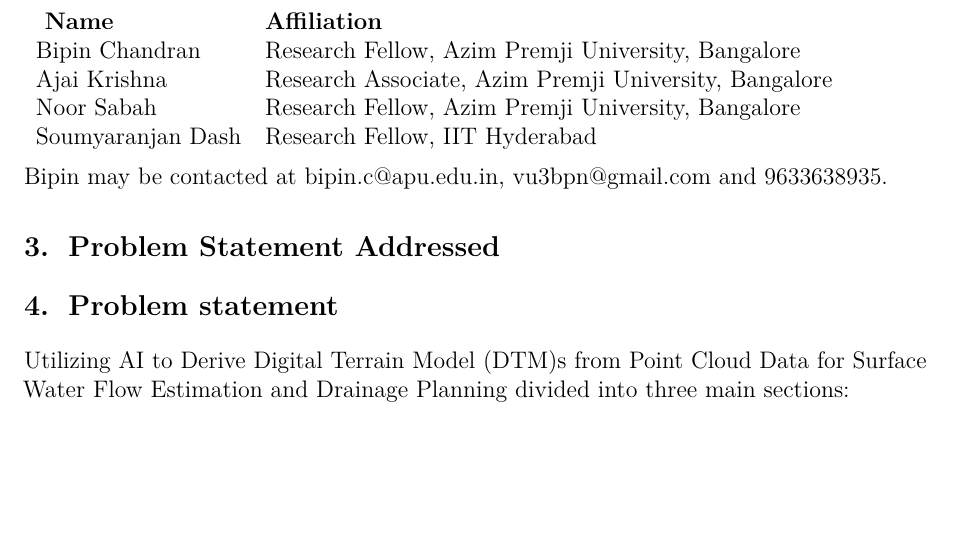
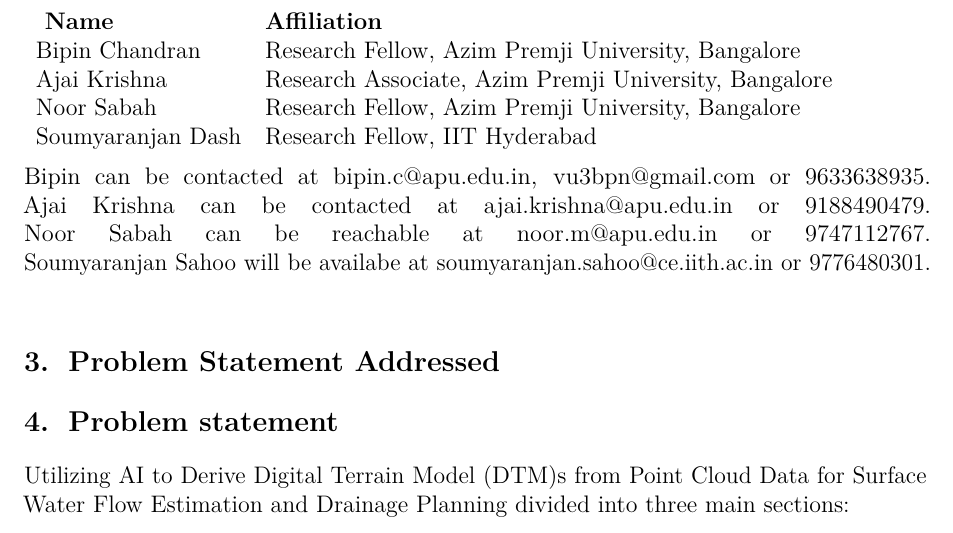
Before and after one commit to vu3bpn/BANS_Terrain_Lab, a LaTeX document (doc/report.tex, which reads doc/sections/team.tex): part of page 2 of 2 before the commit and part of page 2 of 3 after it, cut so that both start at the same text, the shorter picture padded with empty space. Compiled offline with pdfLaTeX.

Commit message:
Update team.tex

```diff
--- a/doc/sections/team.tex
+++ b/doc/sections/team.tex
@@ -10,4 +10,7 @@
     Soumyaranjan Dash & Research Fellow, IIT Hyderabad \\
 \end{tabular}
 
-Bipin may be contacted at bipin.c@apu.edu.in, vu3bpn@gmail.com and 9633638935.
+Bipin can be contacted at bipin.c@apu.edu.in, vu3bpn@gmail.com or 9633638935.\linebreak
+Ajai Krishna can be contacted at ajai.krishna@apu.edu.in or 9188490479.\linebreak
+Noor Sabah  can be reachable at noor.m@apu.edu.in or 9747112767.\linebreak
+Soumyaranjan Sahoo  will be availabe at soumyaranjan.sahoo@ce.iith.ac.in  or  9776480301.\linebreak
```
